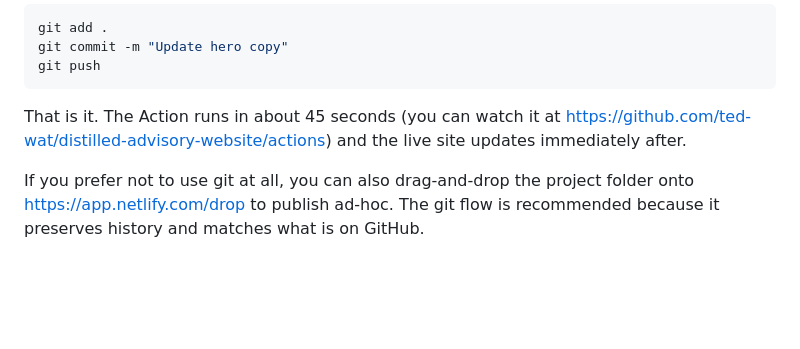
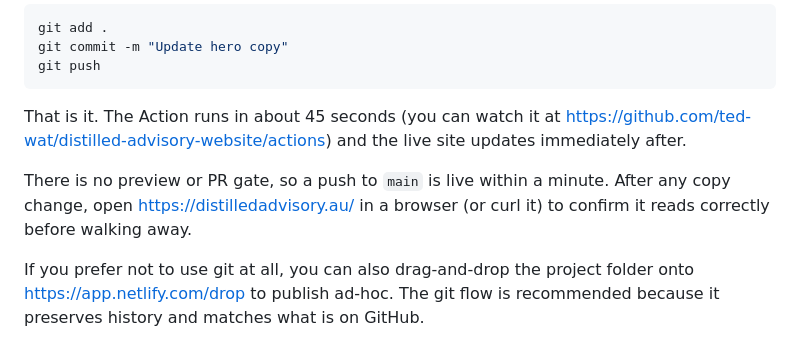
Before and after one commit to ted-wat/distilled-advisory-website, a Markdown page: README.md, the part around the change. Rendered like a GitHub page; blank space fills up the shorter version.

Commit message:
README: note no preview gate; verify live URL after pushing
Co-Authored-By: Claude Opus 4.8 <noreply@anthropic.com>

```diff
--- a/README.md
+++ b/README.md
@@ -152,6 +152,8 @@ git push
 
 That is it. The Action runs in about 45 seconds (you can watch it at <https://github.com/ted-wat/distilled-advisory-website/actions>) and the live site updates immediately after.
 
+There is no preview or PR gate, so a push to `main` is live within a minute. After any copy change, open <https://distilledadvisory.au/> in a browser (or curl it) to confirm it reads correctly before walking away.
+
 If you prefer not to use git at all, you can also drag-and-drop the project folder onto <https://app.netlify.com/drop> to publish ad-hoc. The git flow is recommended because it preserves history and matches what is on GitHub.
 
 ### The workflow file
```
